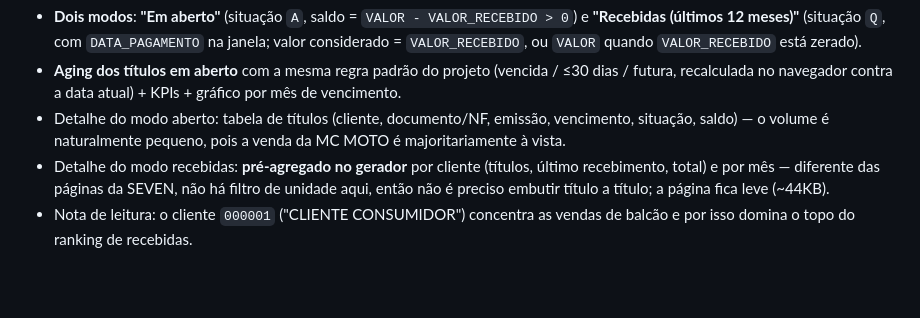
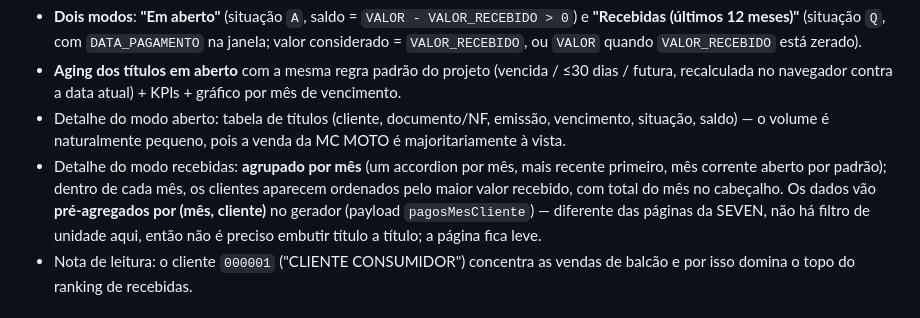
Before and after one commit to vitorsimoes-create/pedido-compras-m, a Markdown page: docs/03-financeiro-mc-moto.md, the part around the change. GitHub-like rendering; blank space fills up the shorter version.

Commit message:
Docs: describe the by-month grouping in MC MOTO Contas a Receber
Co-Authored-By: Claude Fable 5 <noreply@anthropic.com>

```diff
--- a/docs/03-financeiro-mc-moto.md
+++ b/docs/03-financeiro-mc-moto.md
@@ -9,7 +9,7 @@ Página `contas-receber-mcmoto.html`, gerada pelo script local `gerar_contas_rec
 - **Dois modos**: **"Em aberto"** (situação `A`, saldo = `VALOR - VALOR_RECEBIDO > 0`) e **"Recebidas (últimos 12 meses)"** (situação `Q`, com `DATA_PAGAMENTO` na janela; valor considerado = `VALOR_RECEBIDO`, ou `VALOR` quando `VALOR_RECEBIDO` está zerado).
 - **Aging dos títulos em aberto** com a mesma regra padrão do projeto (vencida / ≤30 dias / futura, recalculada no navegador contra a data atual) + KPIs + gráfico por mês de vencimento.
 - Detalhe do modo aberto: tabela de títulos (cliente, documento/NF, emissão, vencimento, situação, saldo) — o volume é naturalmente pequeno, pois a venda da MC MOTO é majoritariamente à vista.
-- Detalhe do modo recebidas: **pré-agregado no gerador** por cliente (títulos, último recebimento, total) e por mês — diferente das páginas da SEVEN, não há filtro de unidade aqui, então não é preciso embutir título a título; a página fica leve (~44KB).
+- Detalhe do modo recebidas: **agrupado por mês** (um accordion por mês, mais recente primeiro, mês corrente aberto por padrão); dentro de cada mês, os clientes aparecem ordenados pelo maior valor recebido, com total do mês no cabeçalho. Os dados vão **pré-agregados por (mês, cliente)** no gerador (payload `pagosMesCliente`) — diferente das páginas da SEVEN, não há filtro de unidade aqui, então não é preciso embutir título a título; a página fica leve.
 - Nota de leitura: o cliente `000001` ("CLIENTE CONSUMIDOR") concentra as vendas de balcão e por isso domina o topo do ranking de recebidas.
 
 # Recebimentos / Meta / CMV (dentro da categoria Compras)
```
